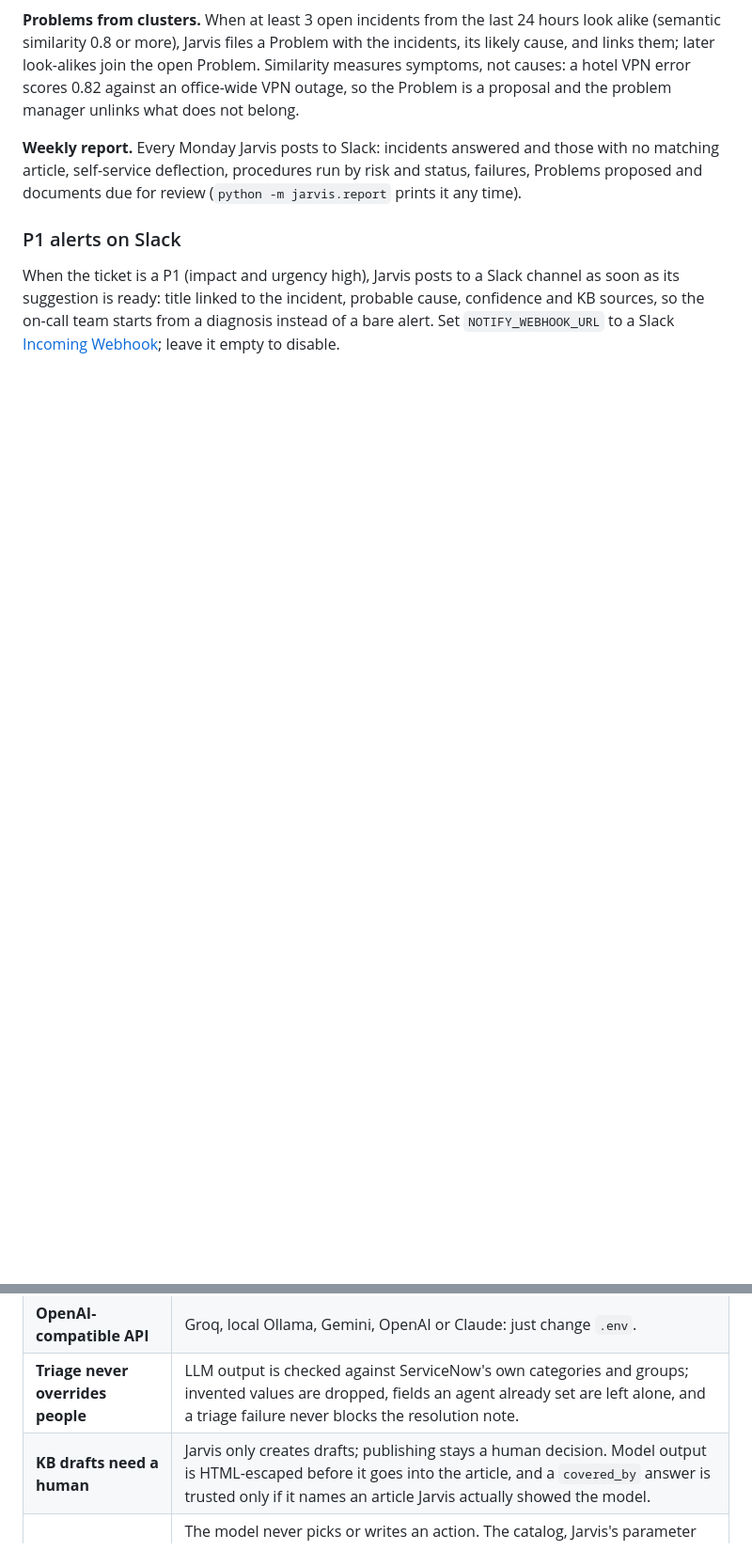
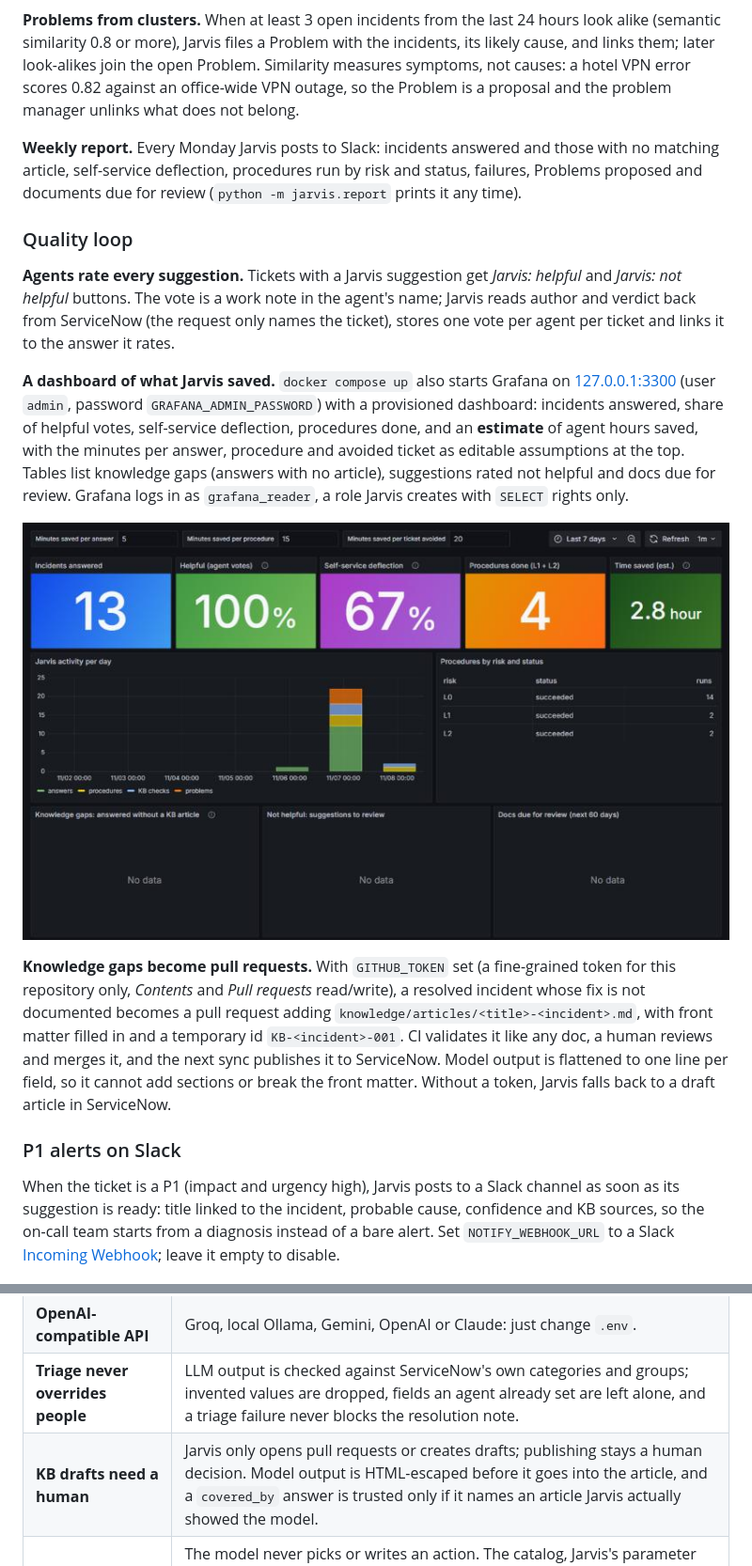
Before and after one commit to tortonef/jarvis-servicenow, a Markdown page: README.md, 2 parts joined by grey strips. Shown at 94% size. Drawn GitHub-style; pictures changed too: docs/images/grafana.png (added); blank space fills up the shorter version.

```diff
--- a/README.md
+++ b/README.md
@@ -183,6 +183,16 @@ Set `MID_USER`, `MID_PASSWORD` and the `LAB_*` passwords in `.env` first, and va
 
 **Weekly report.** Every Monday Jarvis posts to Slack: incidents answered and those with no matching article, self-service deflection, procedures run by risk and status, failures, Problems proposed and documents due for review (`python -m jarvis.report` prints it any time).
 
+### Quality loop
+
+**Agents rate every suggestion.** Tickets with a Jarvis suggestion get *Jarvis: helpful* and *Jarvis: not helpful* buttons. The vote is a work note in the agent's name; Jarvis reads author and verdict back from ServiceNow (the request only names the ticket), stores one vote per agent per ticket and links it to the answer it rates.
+
+**A dashboard of what Jarvis saved.** `docker compose up` also starts Grafana on [127.0.0.1:3300](http://127.0.0.1:3300) (user `admin`, password `GRAFANA_ADMIN_PASSWORD`) with a provisioned dashboard: incidents answered, share of helpful votes, self-service deflection, procedures done, and an **estimate** of agent hours saved, with the minutes per answer, procedure and avoided ticket as editable assumptions at the top. Tables list knowledge gaps (answers with no article), suggestions rated not helpful and docs due for review. Grafana logs in as `grafana_reader`, a role Jarvis creates with `SELECT` rights only.
+
+<p align="center"><img src="docs/images/grafana.png" width="760" alt="Grafana dashboard: incidents answered, helpful votes, deflection, procedures done, time saved, activity per day"></p>
+
+**Knowledge gaps become pull requests.** With `GITHUB_TOKEN` set (a fine-grained token for this repository only, *Contents* and *Pull requests* read/write), a resolved incident whose fix is not documented becomes a pull request adding `knowledge/articles/<title>-<incident>.md`, with front matter filled in and a temporary id `KB-<incident>-001`. CI validates it like any doc, a human reviews and merges it, and the next sync publishes it to ServiceNow. Model output is flattened to one line per field, so it cannot add sections or break the front matter. Without a token, Jarvis falls back to a draft article in ServiceNow.
+
 ### P1 alerts on Slack
 
 When the ticket is a P1 (impact and urgency high), Jarvis posts to a Slack channel as soon as its suggestion is ready: title linked to the incident, probable cause, confidence and KB sources, so the on-call team starts from a diagnosis instead of a bare alert. Set `NOTIFY_WEBHOOK_URL` to a Slack [Incoming Webhook](https://api.slack.com/messaging/webhooks); leave it empty to disable.
@@ -202,7 +212,7 @@ When the ticket is a P1 (impact and urgency high), Jarvis posts to a Slack chann
 | **Dedicated KB with Instant Publish** | The PDI's "IT" KB has an approval flow; in *Helios Group IT* the approval is the pull request, and the stock KBs stay untouched. |
 | **OpenAI-compatible API** | Groq, local Ollama, Gemini, OpenAI or Claude: just change `.env`. |
 | **Triage never overrides people** | LLM output is checked against ServiceNow's own categories and groups; invented values are dropped, fields an agent already set are left alone, and a triage failure never blocks the resolution note. |
-| **KB drafts need a human** | Jarvis only creates drafts; publishing stays a human decision. Model output is HTML-escaped before it goes into the article, and a `covered_by` answer is trusted only if it names an article Jarvis actually showed the model. |
+| **KB drafts need a human** | Jarvis only opens pull requests or creates drafts; publishing stays a human decision. Model output is HTML-escaped before it goes into the article, and a `covered_by` answer is trusted only if it names an article Jarvis actually showed the model. |
 | **Actions are layered allowlists** | The model never picks or writes an action. The catalog, Jarvis's parameter checks, the MID Script Includes (named functions, `OU=Staff` only, allowed hosts and verbs), AD delegation (`svc_jarvis` may write `lockoutTime` and nothing else) and an SSH forced command on each server must all agree. A call to `/approve` without a pending proposal and the agent's approval note does nothing, even with a valid token. |
 | **Alerts can't be hijacked by ticket text** | Ticket text is escaped before it reaches Slack, so a title like `<!channel>` cannot ping the whole channel. A Slack outage is logged and never costs the work note. |
 | **On-prem only through the MID Server** | ServiceNow's own outbound-only bridge: no firewall opening into the lab, ServiceNow keeps the ECC queue as an audit trail, and Jarvis can only call named MID functions. |
```
Also changed, not shown: other parts of README.md (+3 -1 lines), docs/architecture-plan.md (+10 -2 lines), 14 other files.
